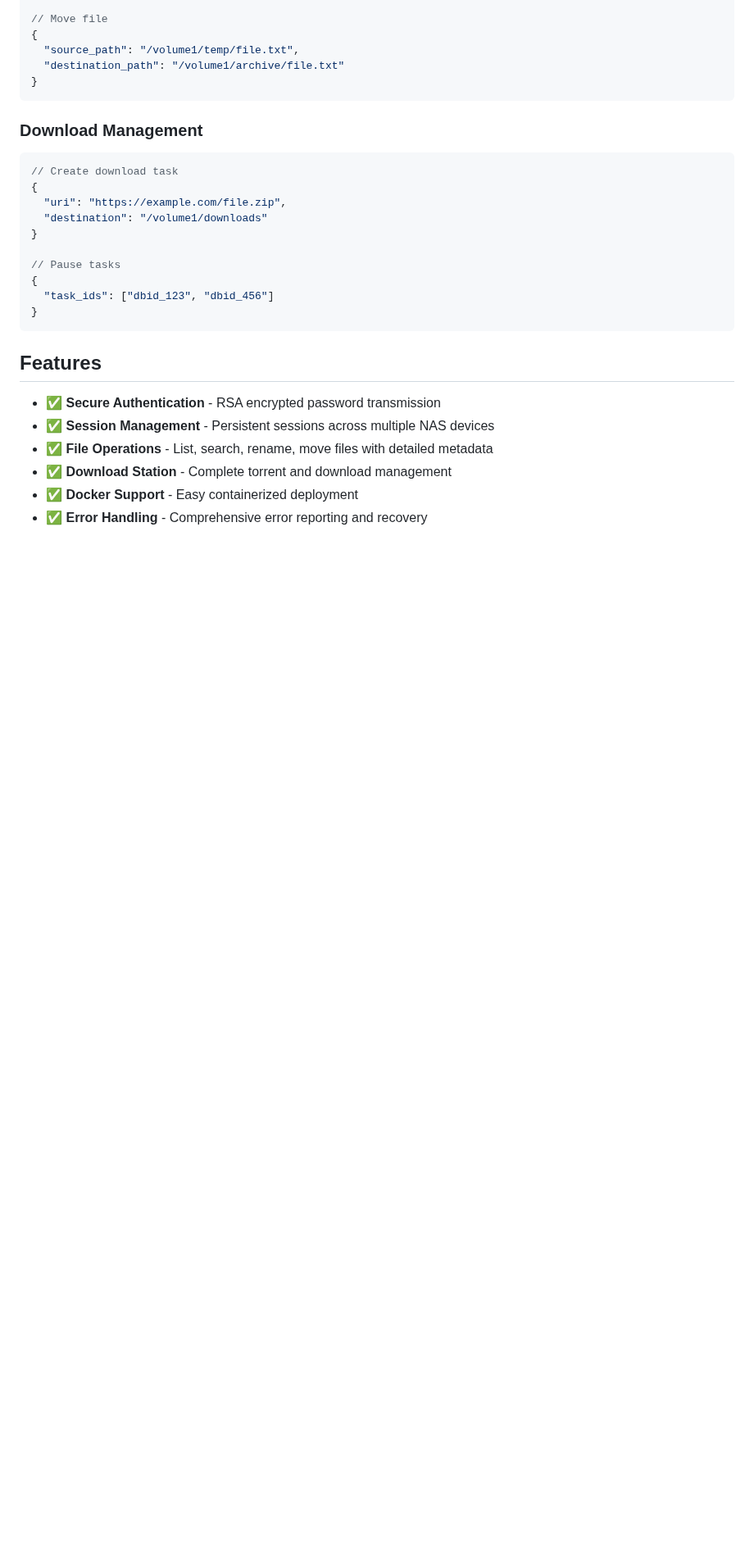
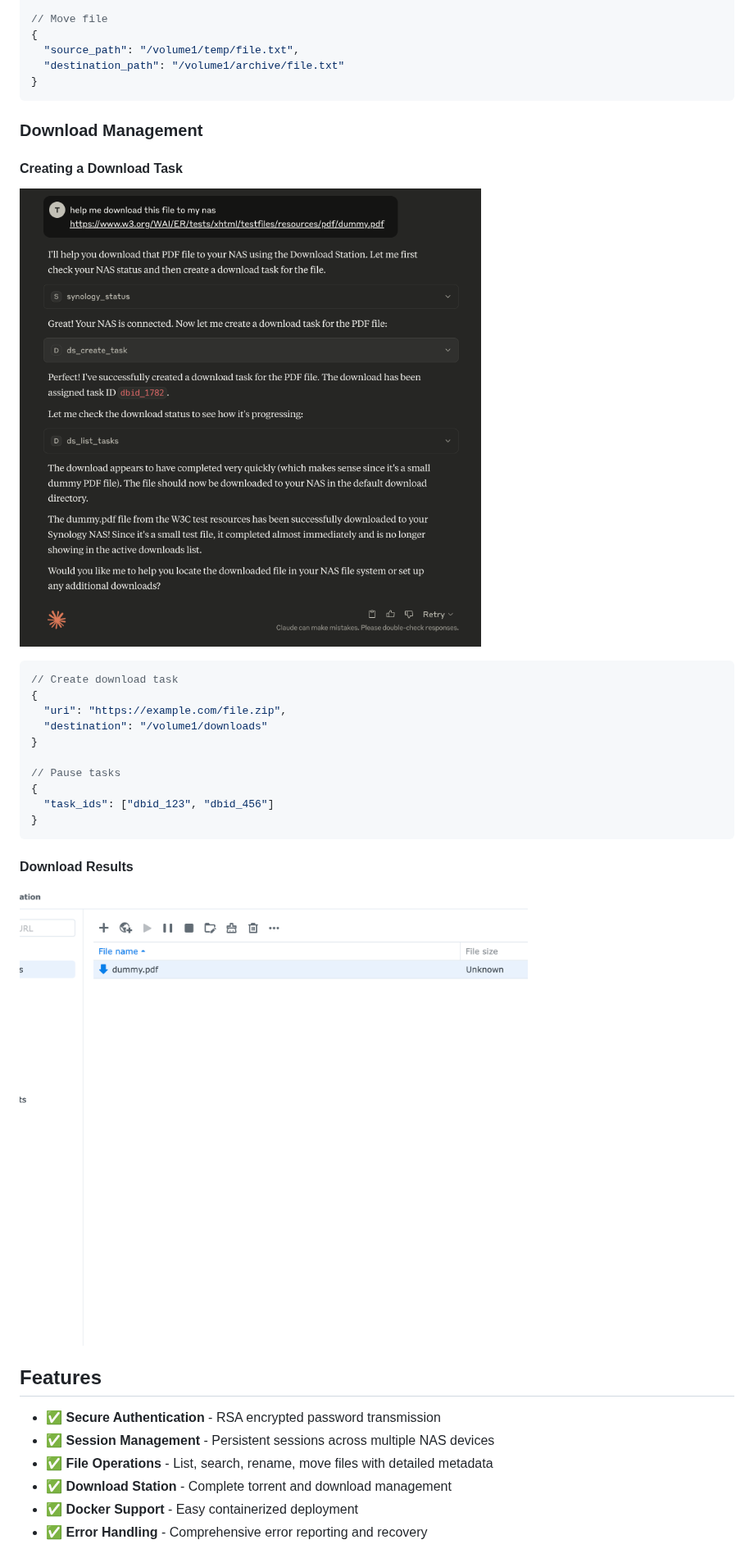
Before and after one commit to atom2ueki/mcp-server-synology, a Markdown page: README.md, the part around one of its changes. Shown at 82% size. Rendered like a GitHub page; pictures changed too: assets/download_result.png (added), assets/download_sample.png (added); blank space fills up the shorter version.

Commit message:
docs: add assets

````diff
--- a/README.md
+++ b/README.md
@@ -131,6 +133,10 @@ python main.py
 ```
 
 ### Download Management
+
+#### Creating a Download Task
+![Download Sample](assets/download_sample.png)
+
 ```json
 // Create download task
 {
@@ -144,6 +150,9 @@ python main.py
 }
 ```
 
+#### Download Results
+![Download Result](assets/download_result.png)
+
 ## Features
 
 - ✅ **Secure Authentication** - RSA encrypted password transmission
````
Also changed, not shown: other parts of README.md (+3 -1 lines), 3 other files.
